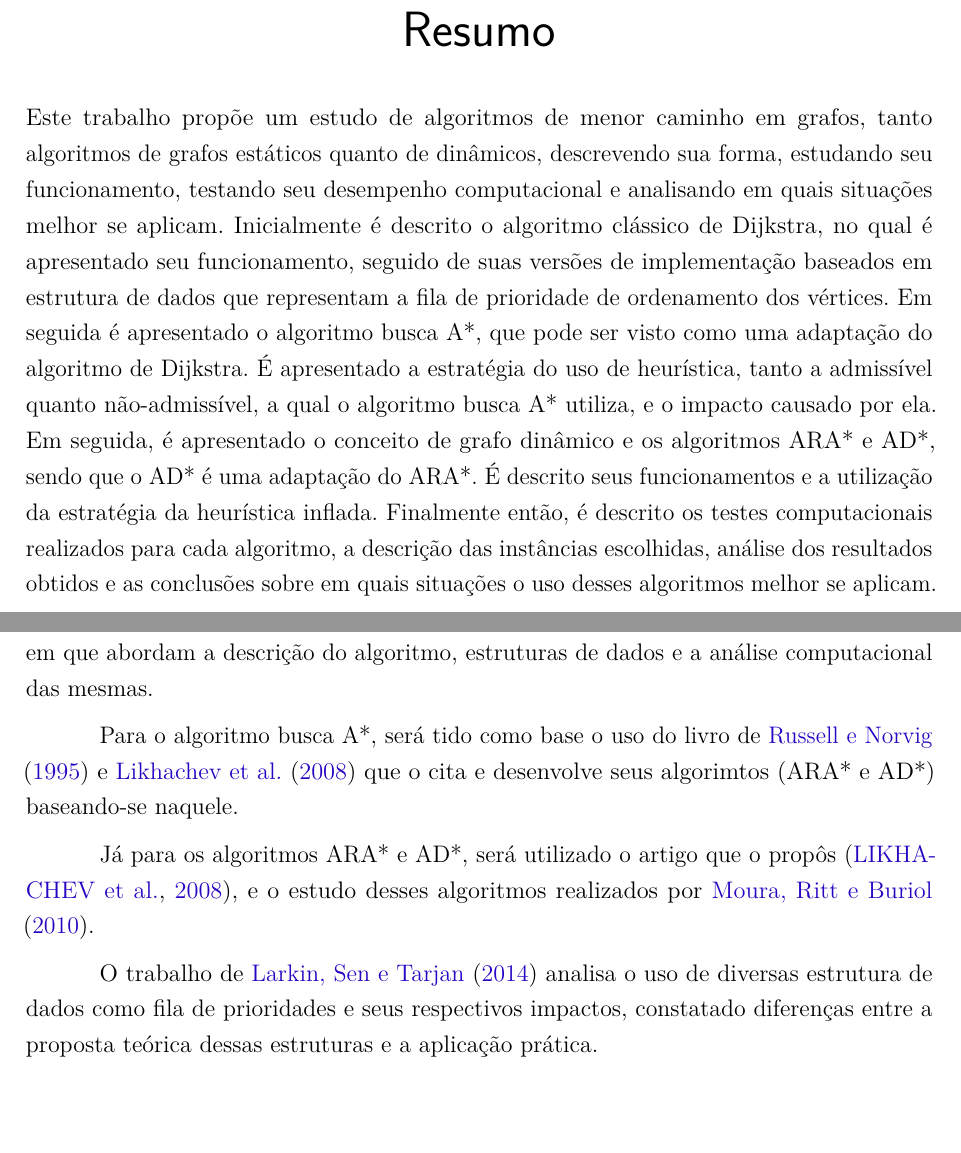
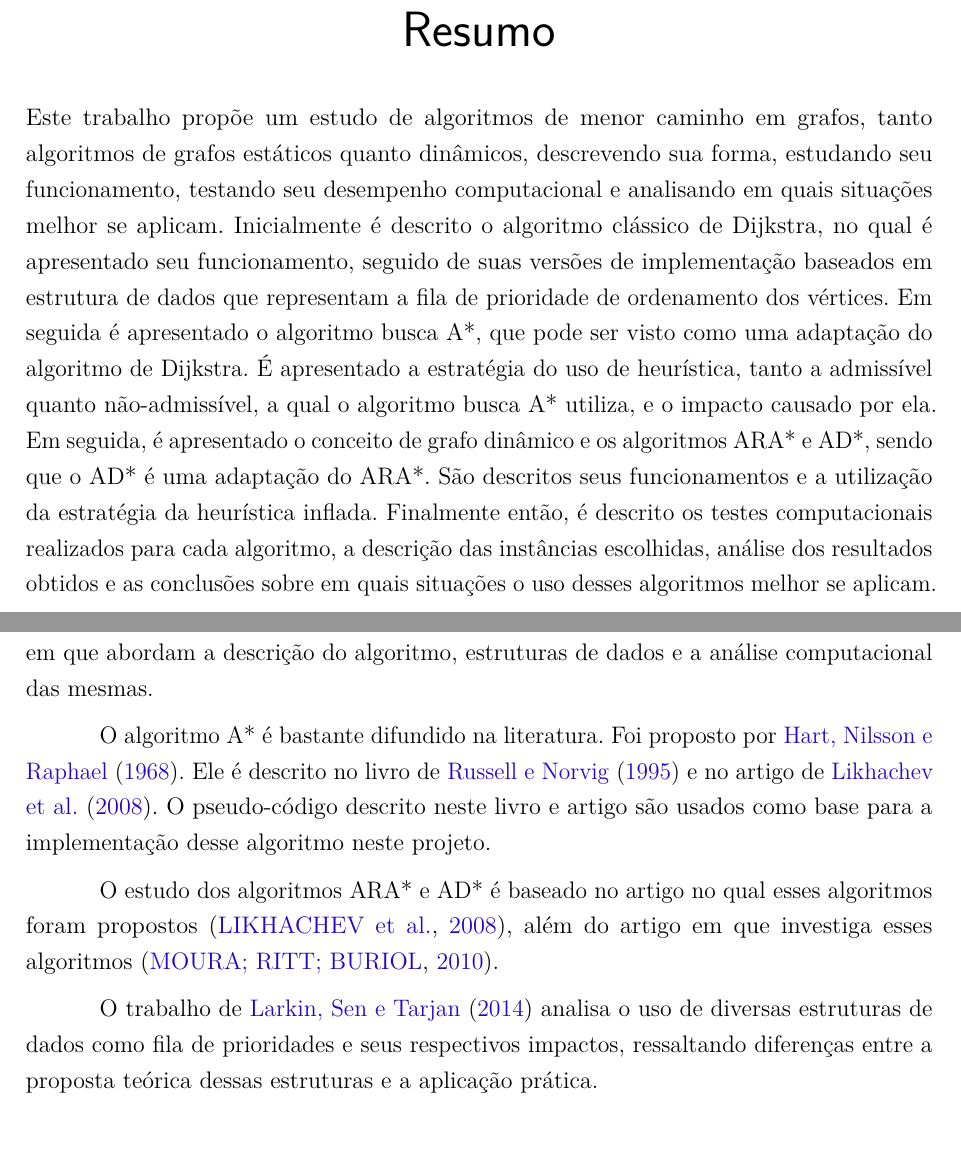
Before and after one commit to pedrohbh/PG-Dissertacao, a LaTeX thesis (Academia/PG.tex, which reads Academia/capitulos/ch1-introducao.tex): two parts of pages 8 and 14 of 44, joined at a grey line, cut so that both start at the same text, the shorter picture padded with empty space. Compiled offline with pdfLaTeX.

Commit message:
Backup CXIV

```diff
--- a/Academia/PG.tex
+++ b/Academia/PG.tex
@@ -363,7 +363,7 @@ Fusce ac pretium leo, in convallis augue. Mauris pulvinar elit rhoncus velit auc
 % (*) Escrever resumo e palavras-chave.
 \setlength{\absparsep}{18pt}
 \begin{resumo}
-Este trabalho propõe um estudo de algoritmos de menor caminho em grafos, tanto algoritmos de grafos estáticos quanto de dinâmicos, descrevendo sua forma, estudando seu funcionamento, testando seu desempenho computacional e analisando em quais situações melhor se aplicam. Inicialmente é descrito o algoritmo clássico de Dijkstra, no qual é apresentado seu funcionamento, seguido de suas versões de implementação baseados em estrutura de dados que representam a fila de prioridade de ordenamento dos vértices. Em seguida é apresentado o algoritmo busca A*, que pode ser visto como uma adaptação do algoritmo de Dijkstra. É apresentado a estratégia do uso de heurística, tanto a admissível quanto não-admissível, a qual o algoritmo busca A* utiliza, e o impacto causado por ela. Em seguida, é apresentado o conceito de grafo dinâmico e os algoritmos ARA* e AD*, sendo que o AD* é uma adaptação do ARA*. É descrito seus funcionamentos e a utilização da estratégia da heurística inflada. Finalmente então, é descrito os testes computacionais realizados para cada algoritmo, a descrição das instâncias escolhidas, análise dos resultados obtidos e as conclusões sobre em quais situações o uso desses algoritmos melhor se aplicam.
+Este trabalho propõe um estudo de algoritmos de menor caminho em grafos, tanto algoritmos de grafos estáticos quanto dinâmicos, descrevendo sua forma, estudando seu funcionamento, testando seu desempenho computacional e analisando em quais situações melhor se aplicam. Inicialmente é descrito o algoritmo clássico de Dijkstra, no qual é apresentado seu funcionamento, seguido de suas versões de implementação baseados em estrutura de dados que representam a fila de prioridade de ordenamento dos vértices. Em seguida é apresentado o algoritmo busca A*, que pode ser visto como uma adaptação do algoritmo de Dijkstra. É apresentado a estratégia do uso de heurística, tanto a admissível quanto não-admissível, a qual o algoritmo busca A* utiliza, e o impacto causado por ela. Em seguida, é apresentado o conceito de grafo dinâmico e os algoritmos ARA* e AD*, sendo que o AD* é uma adaptação do ARA*. São descritos seus funcionamentos e a utilização da estratégia da heurística inflada. Finalmente então, é descrito os testes computacionais realizados para cada algoritmo, a descrição das instâncias escolhidas, análise dos resultados obtidos e as conclusões sobre em quais situações o uso desses algoritmos melhor se aplicam.
 
 \textbf{Palavras-chaves}: grafos estáticos, grafos dinâmicos, algoritmos de menor caminho, desempenho, busca A*, Dijkstra, ARA*, AD*.
 \end{resumo}
--- a/Academia/capitulos/ch1-introducao.tex
+++ b/Academia/capitulos/ch1-introducao.tex
@@ -25,11 +25,11 @@ A motivação deste trabalho é o estudo dos algoritmos de menor caminho em graf
 \label{sec-intro-correlatos}
 O algoritmo de Dijkstra é amplamente difundido na literatura, sendo que é utilizado como base para o estudo desse algoritmo os livros de \citeonline{cormen2009introduction} e \citeonline{drozdek2012data}, em que abordam a descrição do algoritmo, estruturas de dados e a análise computacional das mesmas.
 
-Para o algoritmo busca A*, será tido como base o uso do livro de \citeonline{russell1995modern} e \citeonline{likhachev2008anytime} que o cita e desenvolve seus algorimtos (ARA* e AD*) baseando-se naquele.
+O algoritmo A* é bastante difundido na literatura. Foi proposto por \citeonline{hart1968formal}. Ele é descrito no livro de \citeonline{russell1995modern} e no artigo de \citeonline{likhachev2008anytime}. O pseudo-código descrito neste livro e artigo são usados como base para a implementação desse algoritmo neste projeto.
 
-Já para os algoritmos ARA* e AD*, será utilizado o artigo que o propôs \cite{likhachev2008anytime}, e o estudo desses algoritmos realizados por \citeonline{moura2010estudo}.
+O estudo dos algoritmos ARA* e AD* é baseado no artigo no qual esses algoritmos foram propostos \cite{likhachev2008anytime}, além do artigo em que investiga esses algoritmos \cite{moura2010estudo}.
 
-O trabalho de \citeonline{larkin2014back} analisa o uso de diversas estrutura de dados como fila de prioridades e seus respectivos impactos, constatado diferenças entre a proposta teórica dessas estruturas e a aplicação prática.
+O trabalho de \citeonline{larkin2014back} analisa o uso de diversas estruturas de dados como fila de prioridades e seus respectivos impactos, ressaltando diferenças entre a proposta teórica dessas estruturas e a aplicação prática.
 \section{Metodologia de pesquisa}
 \label{sec-intro-metodologia}
 Para a realização do estudo a que este trabalho propõe, será implementado os algoritmos a serem estudados na linguagem Java, versão 1.8.0\_131. Os testes a serem realizados e as instâncias utilizadas estão descritos no capítulo \ref{sec-testes}. A configuração do computador em que será submetido os testes está descrito na tabela \ref{tbl-intro-configuracaomaquina}.
```
Also changed, not shown: Academia/PG.pdf, Academia/capitulos/ch1-introducao.tex (4 more changed lines).
